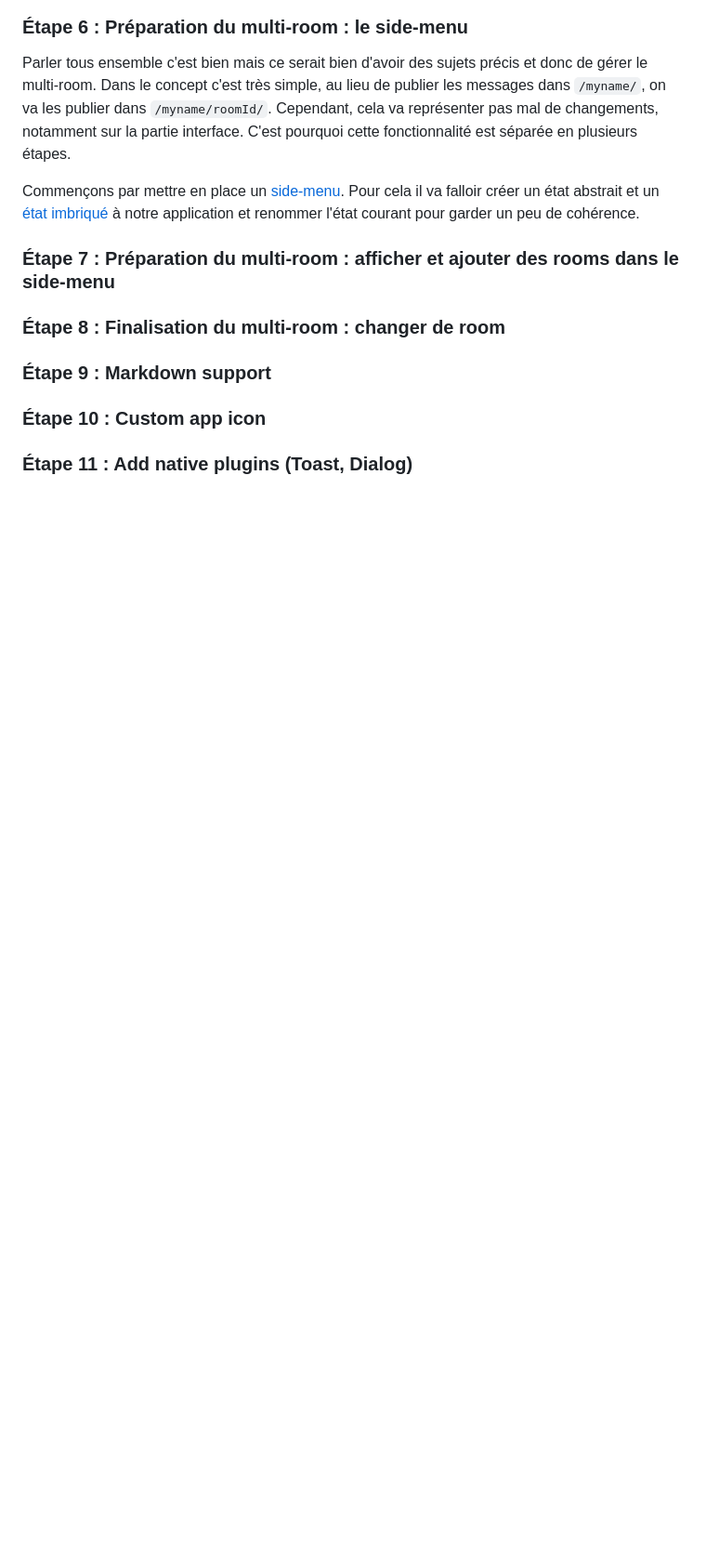
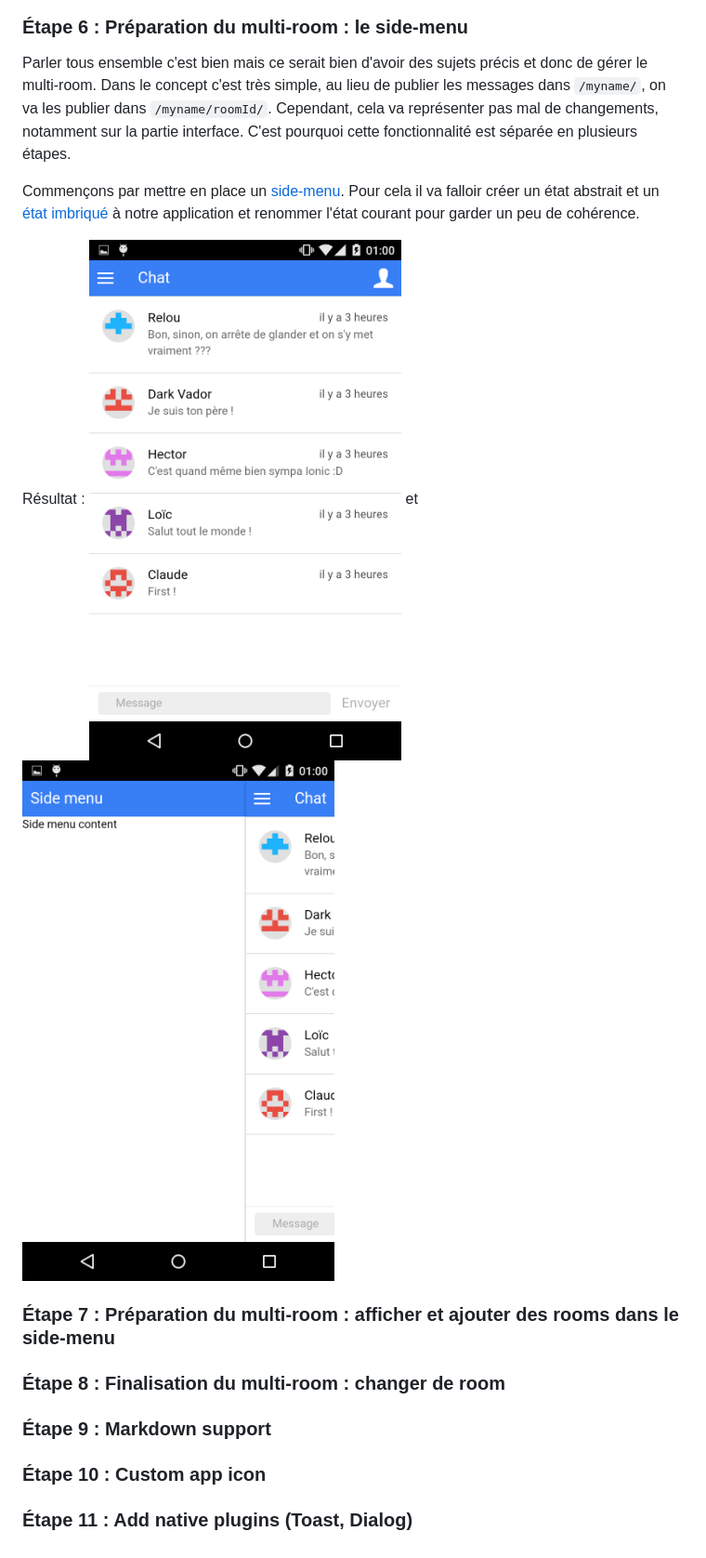
Before and after one commit to loicknuchel/devoxx-2015-ionic-chat, a Markdown page: README.md, the part around the change. Shown: that part at 93% size. Rendered like a GitHub page; pictures changed too: screenshots/step6-1.png (added), screenshots/step6-2.png (added); blank space fills up the shorter version.

Commit message:
add scrennshots

```diff
--- a/README.md
+++ b/README.md
@@ -140,6 +140,8 @@ Parler tous ensemble c'est bien mais ce serait bien d'avoir des sujets précis e
 
 Commençons par mettre en place un [side-menu](http://ionicframework.com/docs/api/directive/ionSideMenus/). Pour cela il va falloir créer un état abstrait et un [état imbriqué](https://github.com/angular-ui/ui-router/wiki/Nested-States-%26-Nested-Views) à notre application et renommer l'état courant pour garder un peu de cohérence.
 
+Résultat : ![Screen step6-1](screenshots/step6-1.png) et ![Screen step6-2](screenshots/step6-2.png)
+
 ### Étape 7 : Préparation du multi-room : afficher et ajouter des rooms dans le side-menu
 
 ### Étape 8 : Finalisation du multi-room : changer de room
```
